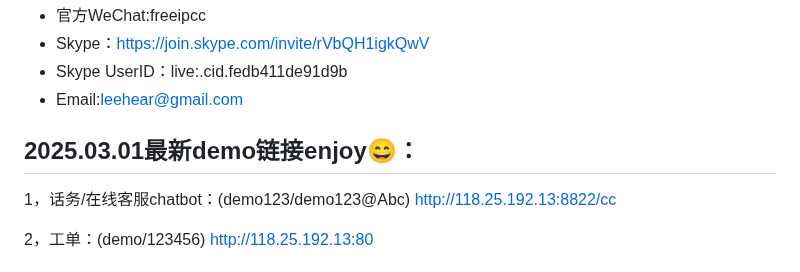
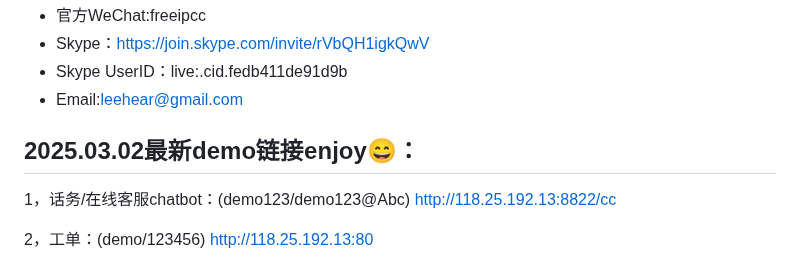
Before and after one commit to lihaiya/freeipcc, a Markdown page: README.md, the part around the change. Rendered like a GitHub page.

```diff
--- a/README.md
+++ b/README.md
@@ -12,7 +12,7 @@ AI Call Center,Contact Center,GPT,LLM,Call,IPCC,Voice,AI,Codec,freeswitch,CallCe
 - Skype UserID：live:.cid.fedb411de91d9b
 - Email:leehear@gmail.com
 
-## 2025.03.01最新demo链接enjoy😄：
+## 2025.03.02最新demo链接enjoy😄：
 
 1，话务/在线客服chatbot：(demo123/demo123@Abc)
 http://118.25.192.13:8822/cc
```
